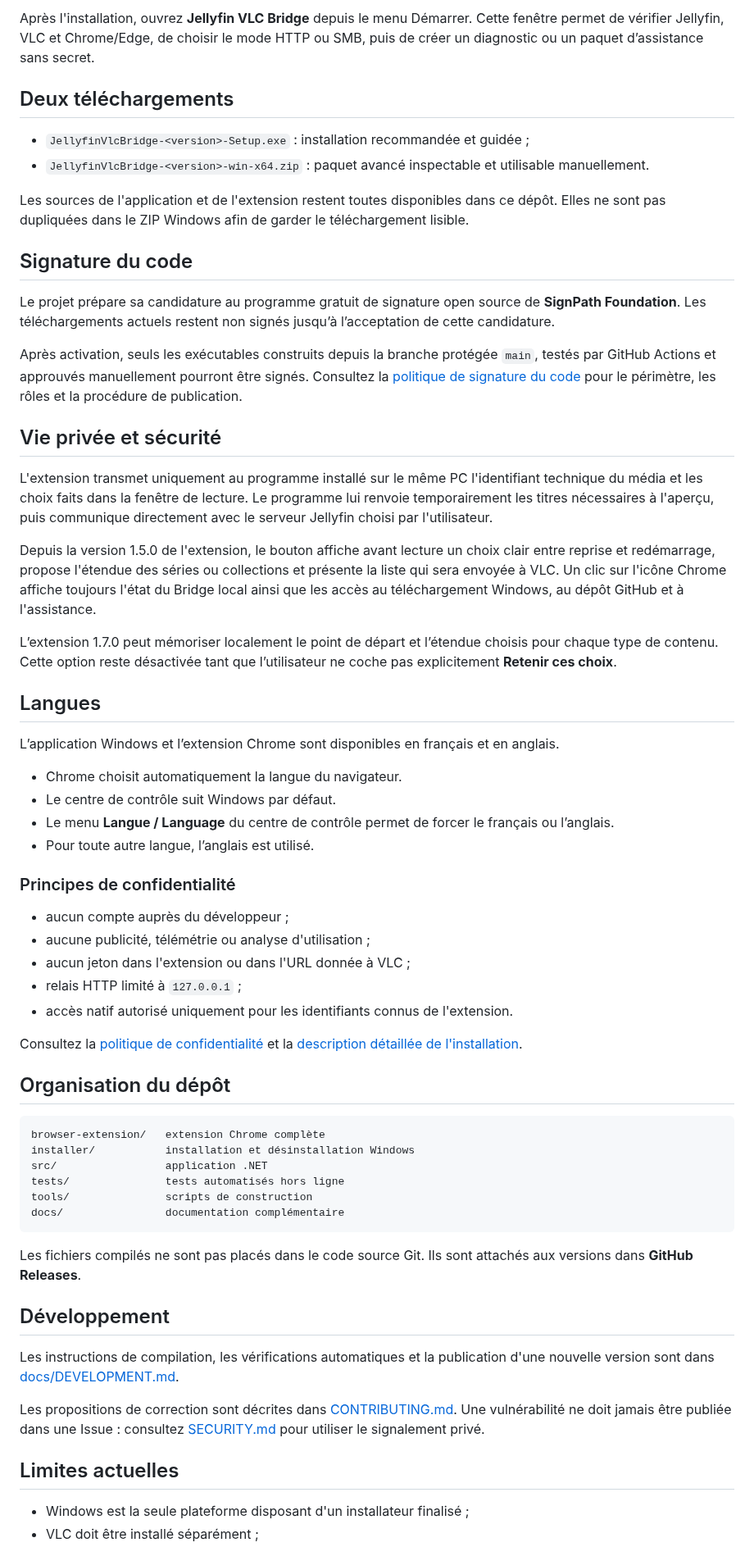
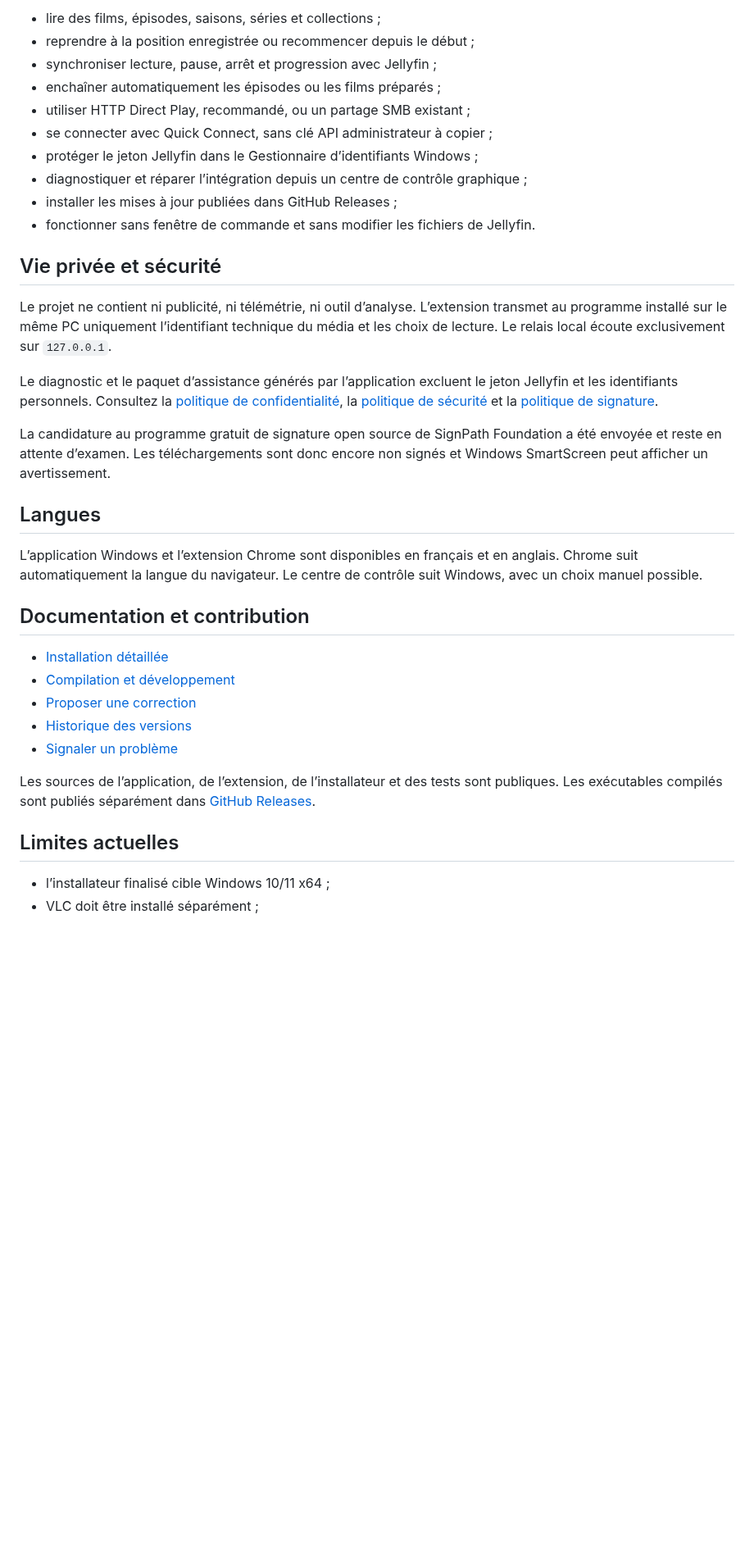
Before and after one commit to CrySer66/jellyfin-vlc-bridge, a Markdown page: README.md, the part around one of its changes. Shown at 82% size. GitHub-like rendering; blank space fills up the shorter version.

````diff
--- a/README.md
+++ b/README.md
@@ -72,72 +50,37 @@ Le guide anglais se trouve dans [INSTALLATION.en.md](INSTALLATION.en.md).
-Après l'installation, ouvrez **Jellyfin VLC Bridge** depuis le menu Démarrer. Cette fenêtre permet de vérifier Jellyfin, VLC et Chrome/Edge, de choisir le mode HTTP ou SMB, puis de créer un diagnostic ou un paquet d’assistance sans secret.
-
-## Deux téléchargements
-
-- `JellyfinVlcBridge-<version>-Setup.exe` : installation recommandée et guidée ;
-- `JellyfinVlcBridge-<version>-win-x64.zip` : paquet avancé inspectable et utilisable manuellement.
-
-Les sources de l'application et de l'extension restent toutes disponibles dans ce dépôt. Elles ne sont pas dupliquées dans le ZIP Windows afin de garder le téléchargement lisible.
-
-## Signature du code
-
-Le projet prépare sa candidature au programme gratuit de signature open source
-de **SignPath Foundation**. Les téléchargements actuels restent non signés
-jusqu’à l’acceptation de cette candidature.
-
-Après activation, seuls les exécutables construits depuis la branche protégée
-`main`, testés par GitHub Actions et approuvés manuellement pourront être
-signés. Consultez la [politique de signature du code](CODE_SIGNING.md) pour le
-périmètre, les rôles et la procédure de publication.
+- lire des films, épisodes, saisons, séries et collections ;
+- reprendre à la position enregistrée ou recommencer depuis le début ;
+- synchroniser lecture, pause, arrêt et progression avec Jellyfin ;
+- enchaîner automatiquement les épisodes ou les films préparés ;
+- utiliser HTTP Direct Play, recommandé, ou un partage SMB existant ;
+- se connecter avec Quick Connect, sans clé API administrateur à copier ;
+- protéger le jeton Jellyfin dans le Gestionnaire d’identifiants Windows ;
+- diagnostiquer et réparer l’intégration depuis un centre de contrôle graphique ;
+- installer les mises à jour publiées dans GitHub Releases ;
+- fonctionner sans fenêtre de commande et sans modifier les fichiers de Jellyfin.
 
 ## Vie privée et sécurité
 
-L'extension transmet uniquement au programme installé sur le même PC l'identifiant technique du média et les choix faits dans la fenêtre de lecture. Le programme lui renvoie temporairement les titres nécessaires à l'aperçu, puis communique directement avec le serveur Jellyfin choisi par l'utilisateur.
+Le projet ne contient ni publicité, ni télémétrie, ni outil d’analyse. L’extension transmet au programme installé sur le même PC uniquement l’identifiant technique du média et les choix de lecture. Le relais local écoute exclusivement sur `127.0.0.1`.
 
-Depuis la version 1.5.0 de l'extension, le bouton affiche avant lecture un choix clair entre reprise et redémarrage, propose l'étendue des séries ou collections et présente la liste qui sera envoyée à VLC. Un clic sur l'icône Chrome affiche toujours l'état du Bridge local ainsi que les accès au téléchargement Windows, au dépôt GitHub et à l'assistance.
+Le diagnostic et le paquet d’assistance générés par l’application excluent le jeton Jellyfin et les identifiants personnels. Consultez la [politique de confidentialité](PRIVACY.md), la [politique de sécurité](SECURITY.md) et la [politique de signature](CODE_SIGNING.md).
 
-L’extension 1.7.0 peut mémoriser localement le point de départ et l’étendue choisis pour chaque type de contenu. Cette option reste désactivée tant que l’utilisateur ne coche pas explicitement **Retenir ces choix**.
+La candidature au programme gratuit de signature open source de SignPath Foundation a été envoyée et reste en attente d’examen. Les téléchargements sont donc encore non signés et Windows SmartScreen peut afficher un avertissement.
 
 ## Langues
 
-L’application Windows et l’extension Chrome sont disponibles en français et en anglais.
+L’application Windows et l’extension Chrome sont disponibles en français et en anglais. Chrome suit automatiquement la langue du navigateur. Le centre de contrôle suit Windows, avec un choix manuel possible.
 
-- Chrome choisit automatiquement la langue du navigateur.
-- Le centre de contrôle suit Windows par défaut.
-- Le menu **Langue / Language** du centre de contrôle permet de forcer le français ou l’anglais.
-- Pour toute autre langue, l’anglais est utilisé.
+## Documentation et contribution
 
-### Principes de confidentialité
+- [Installation détaillée](INSTALLATION.md)
+- [Compilation et développement](docs/DEVELOPMENT.md)
+- [Proposer une correction](CONTRIBUTING.md)
+- [Historique des versions](CHANGELOG.md)
+- [Signaler un problème](https://github.com/CrySer66/jellyfin-vlc-bridge/issues/new/choose)
 
-- aucun compte auprès du développeur ;
-- aucune publicité, télémétrie ou analyse d'utilisation ;
-- aucun jeton dans l'extension ou dans l'URL donnée à VLC ;
-- relais HTTP limité à `127.0.0.1` ;
-- accès natif autorisé uniquement pour les identifiants connus de l'extension.
-
-Consultez la [politique de confidentialité](PRIVACY.md) et la [description détaillée de l'installation](INSTALLATION.md#ce-qui-est-ajouté-sur-windows).
-
-## Organisation du dépôt
-
-```text
-browser-extension/   extension Chrome complète
-installer/           installation et désinstallation Windows
-src/                 application .NET
-tests/               tests automatisés hors ligne
-tools/               scripts de construction
-docs/                documentation complémentaire
-```
-
-Les fichiers compilés ne sont pas placés dans le code source Git. Ils sont attachés aux versions dans **GitHub Releases**.
-
-## Développement
-
-Les instructions de compilation, les vérifications automatiques et la publication d'une nouvelle version sont dans [docs/DEVELOPMENT.md](docs/DEVELOPMENT.md).
-
-Les propositions de correction sont décrites dans [CONTRIBUTING.md](CONTRIBUTING.md).
-Une vulnérabilité ne doit jamais être publiée dans une Issue : consultez
-[SECURITY.md](SECURITY.md) pour utiliser le signalement privé.
+Les sources de l’application, de l’extension, de l’installateur et des tests sont publiques. Les exécutables compilés sont publiés séparément dans [GitHub Releases](https://github.com/CrySer66/jellyfin-vlc-bridge/releases).
 
 ## Limites actuelles
 
-- Windows est la seule plateforme disposant d'un installateur finalisé ;
+- l’installateur finalisé cible Windows 10/11 x64 ;
 - VLC doit être installé séparément ;
````
Also changed, not shown: other parts of README.md (+14 -43 lines), README.en.md (+47 -46 lines), STORE-PUBLISHING.md (deleted, +0 -58 lines), docs/CHROME-WEB-STORE-1.6.md (deleted, +0 -82 lines), docs/CHROME-WEB-STORE-1.7.md (deleted, +0 -78 lines), docs/DEVELOPMENT.md (+4 -2 lines), assets/chrome-web-store/sources/collection-dialog-source.png (deleted), assets/chrome-web-store/sources/film-dialog-source.png (deleted), assets/preview-jellyfin-vlc-bridge.png (added), 4 other files.
